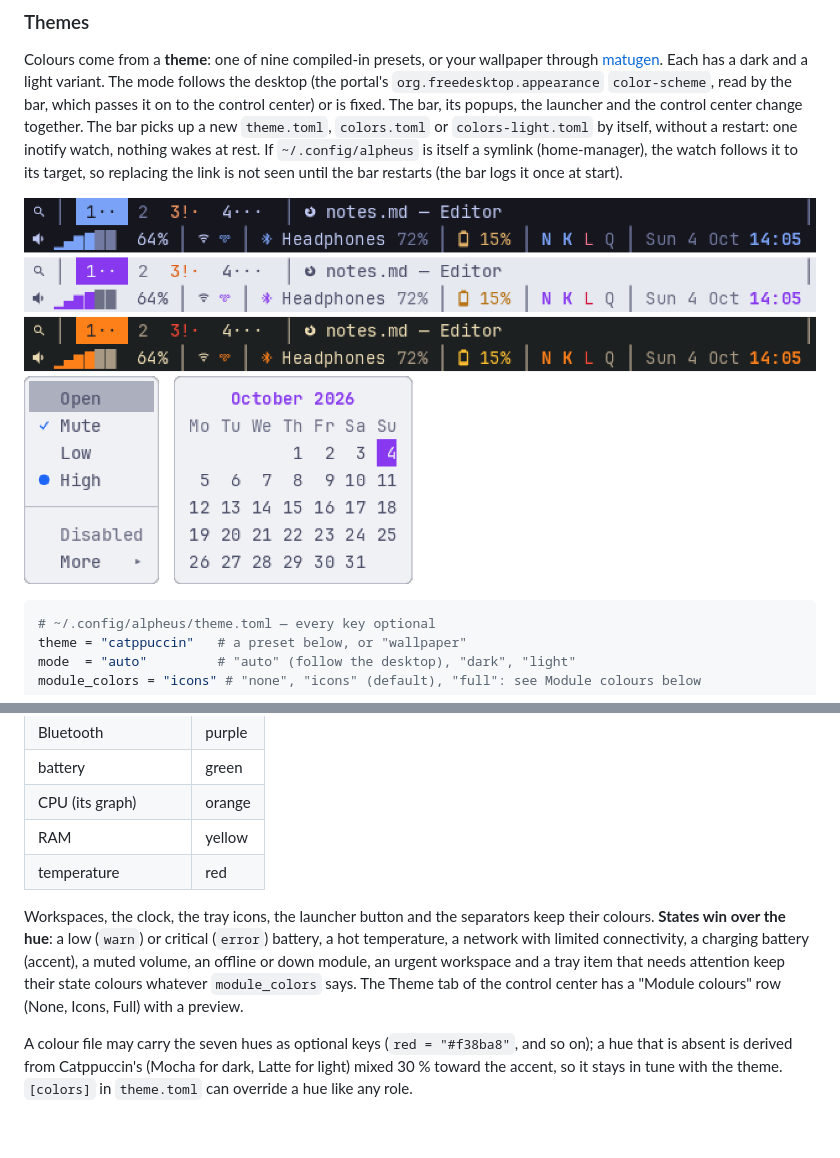
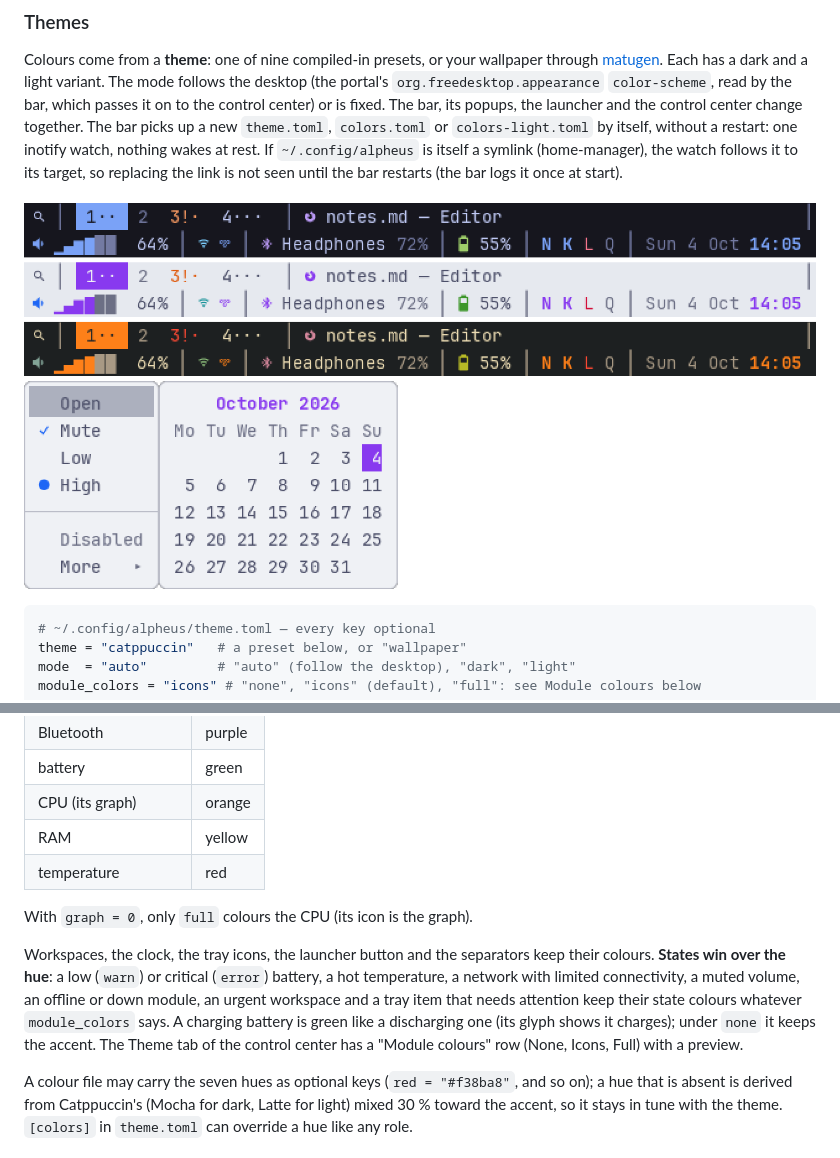
Before and after one commit to mornepousse/alpheus, a Markdown page: README.md, 2 parts joined by grey strips. Drawn GitHub-style; pictures changed too: docs/images/themes.png; blank space fills up the shorter version.

```diff
--- a/README.md
+++ b/README.md
@@ -317,12 +317,16 @@ The mapping is fixed:
 | RAM | yellow |
 | temperature | red |
 
+With `graph = 0`, only `full` colours the CPU (its icon is the graph).
+
 Workspaces, the clock, the tray icons, the launcher button and the
 separators keep their colours. **States win over the hue**: a low (`warn`) or
 critical (`error`) battery, a hot temperature, a network with limited
-connectivity, a charging battery (accent), a muted volume, an offline or
+connectivity, a muted volume, an offline or
 down module, an urgent workspace and a tray item that needs attention keep
-their state colours whatever `module_colors` says. The Theme tab of the
+their state colours whatever `module_colors` says. A charging battery is
+green like a discharging one (its glyph shows it charges); under `none` it
+keeps the accent. The Theme tab of the
 control center has a "Module colours" row (None, Icons, Full) with a preview.
 
 A colour file may carry the seven hues as optional keys (`red = "#f38ba8"`,
```
Also changed, not shown: 1 other file.
